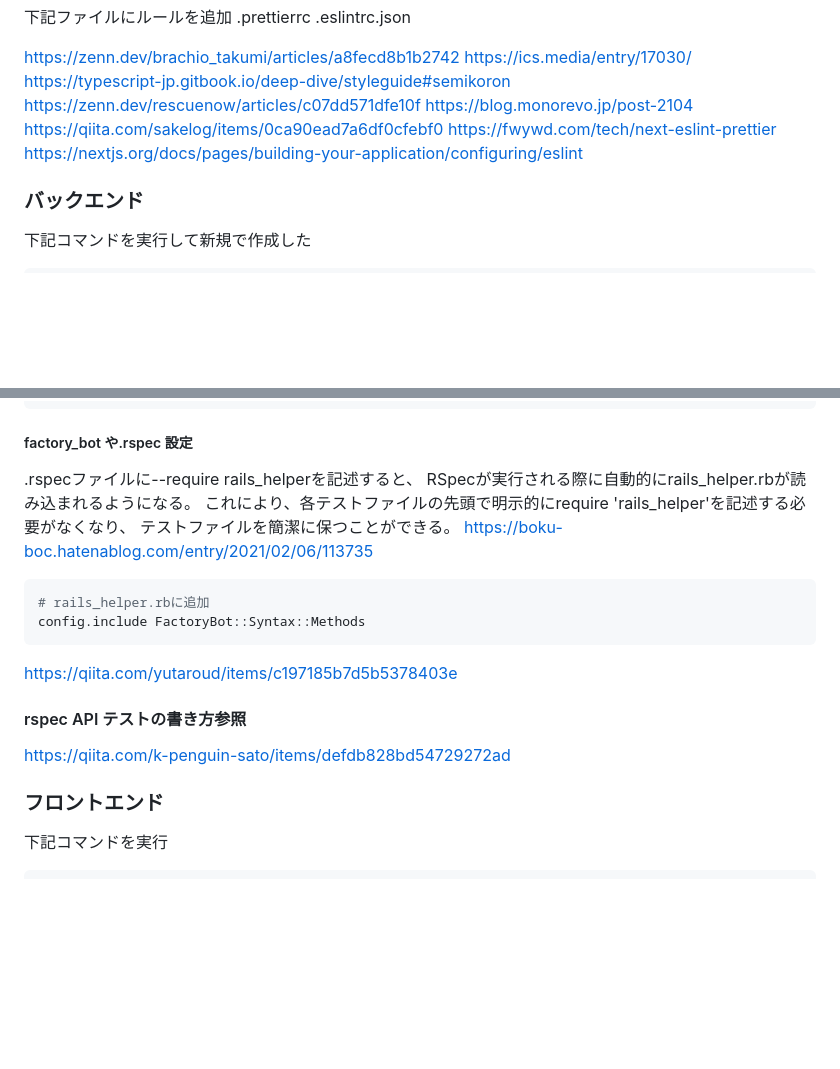
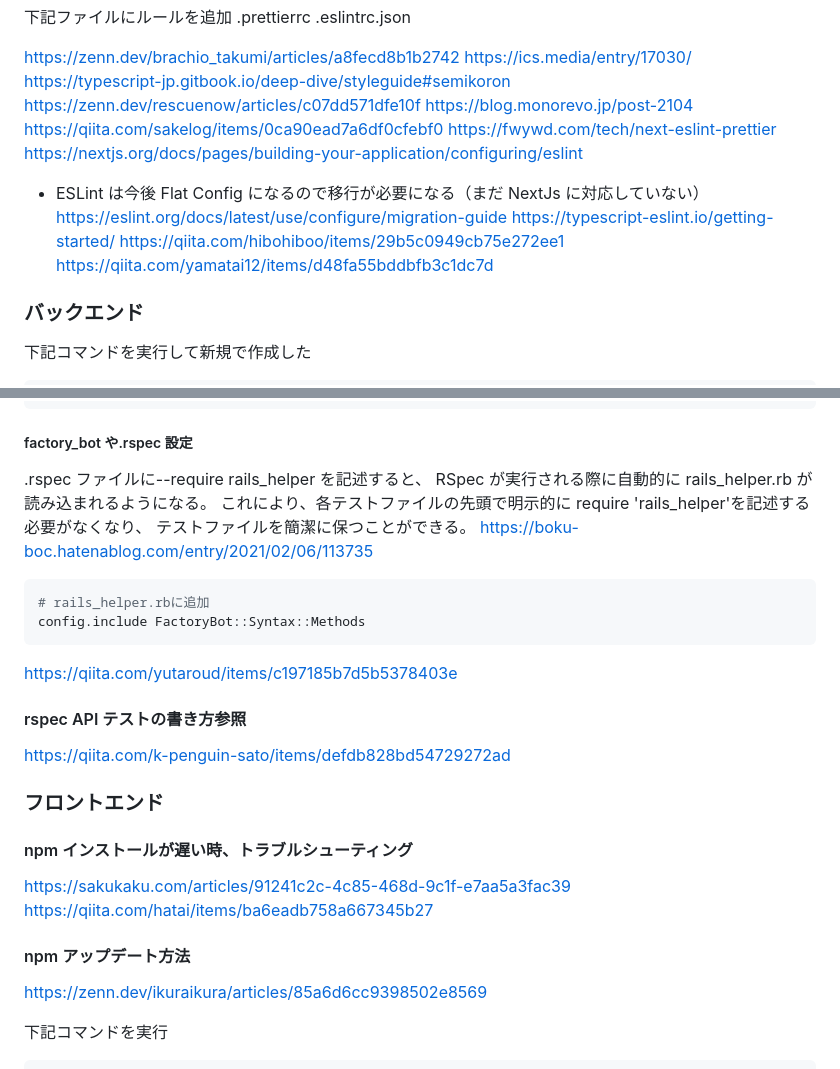
Before and after one commit to TakeshiShiomi/rails_next, a Markdown page: README.md, 2 parts joined by grey strips. Drawn GitHub-style; blank space fills up the shorter version.

```diff
--- a/README.md
+++ b/README.md
@@ -29,6 +29,12 @@ https://qiita.com/sakelog/items/0ca90ead7a6df0cfebf0
 https://fwywd.com/tech/next-eslint-prettier
 https://nextjs.org/docs/pages/building-your-application/configuring/eslint
 
+- ESLint は今後 Flat Config になるので移行が必要になる（まだ NextJs に対応していない）
+  https://eslint.org/docs/latest/use/configure/migration-guide
+  https://typescript-eslint.io/getting-started/
+  https://qiita.com/hibohiboo/items/29b5c0949cb75e272ee1
+  https://qiita.com/yamatai12/items/d48fa55bddbfb3c1dc7d
+
 ### バックエンド
 
 下記コマンドを実行して新規で作成した
@@ -49,9 +55,9 @@ rails generate rspec:install
 
 ##### factory_bot や.rspec 設定
 
-.rspecファイルに--require rails_helperを記述すると、
-RSpecが実行される際に自動的にrails_helper.rbが読み込まれるようになる。
-これにより、各テストファイルの先頭で明示的にrequire 'rails_helper'を記述する必要がなくなり、
+.rspec ファイルに--require rails_helper を記述すると、
+RSpec が実行される際に自動的に rails_helper.rb が読み込まれるようになる。
+これにより、各テストファイルの先頭で明示的に require 'rails_helper'を記述する必要がなくなり、
 テストファイルを簡潔に保つことができる。
 https://boku-boc.hatenablog.com/entry/2021/02/06/113735
 
@@ -67,6 +73,15 @@ https://qiita.com/yutaroud/items/c197185b7d5b5378403e
 https://qiita.com/k-penguin-sato/items/defdb828bd54729272ad
 
 ### フロントエンド
+
+#### npm インストールが遅い時、トラブルシューティング
+
+https://sakukaku.com/articles/91241c2c-4c85-468d-9c1f-e7aa5a3fac39
+https://qiita.com/hatai/items/ba6eadb758a667345b27
+
+#### npm アップデート方法
+
+https://zenn.dev/ikuraikura/articles/85a6d6cc9398502e8569
 
 下記コマンドを実行
 
```
